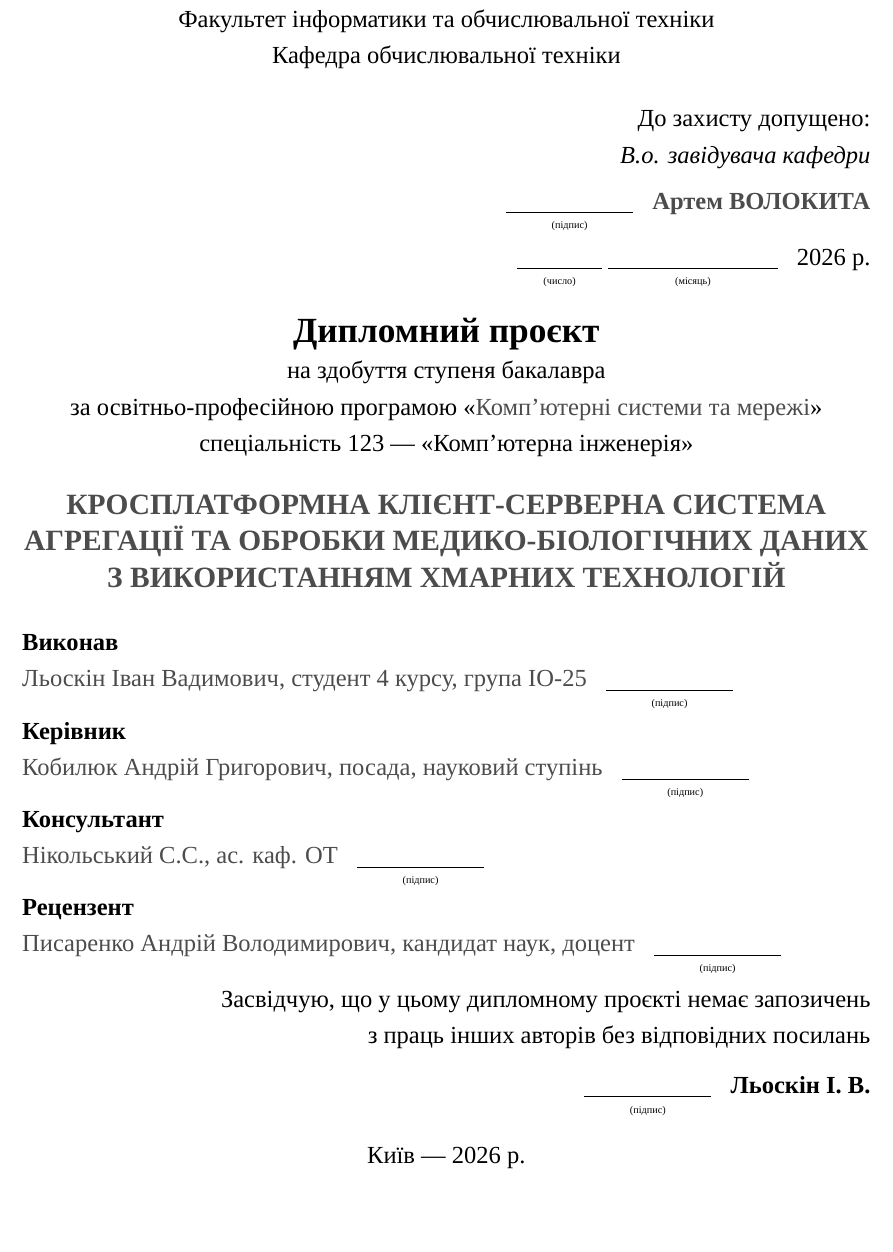
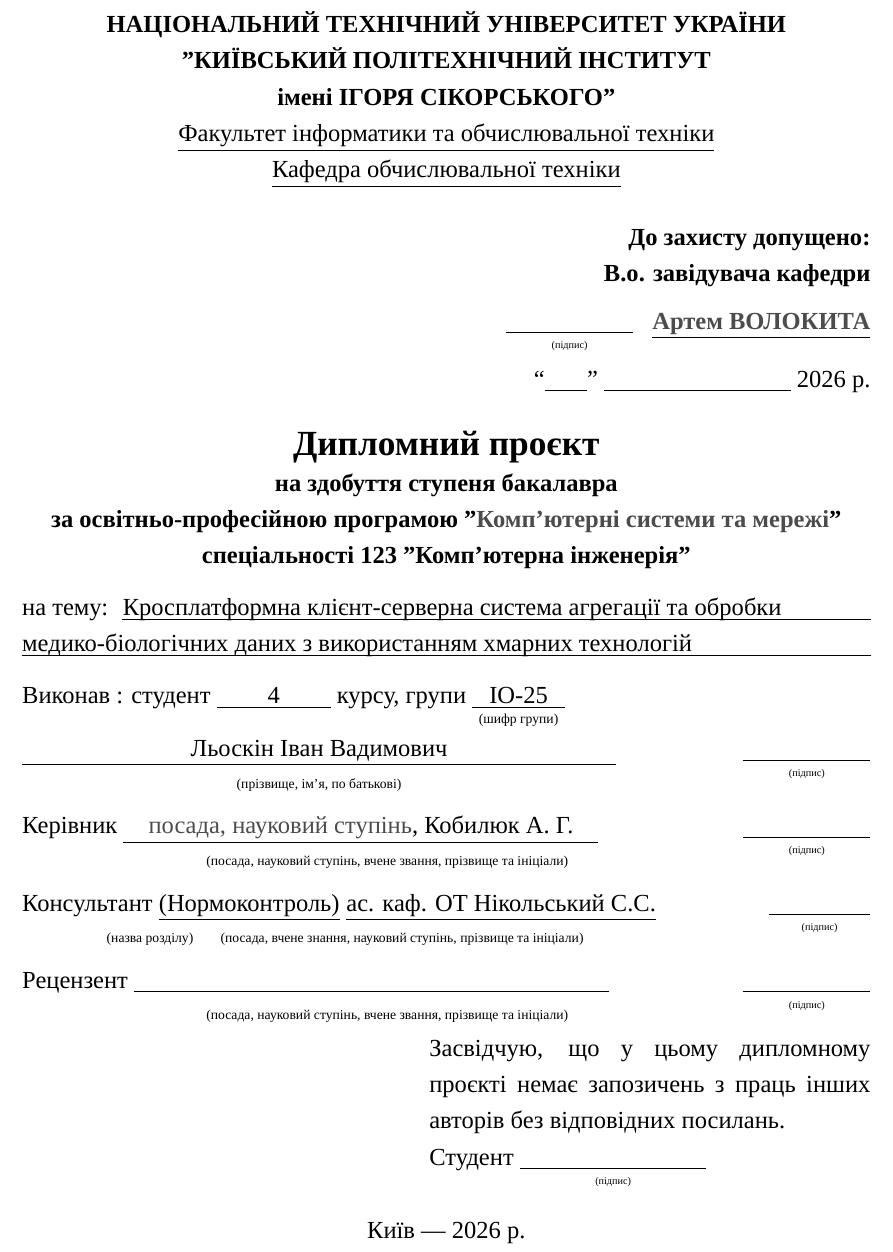
Before and after one commit to smart1smart2/baby-tracker, a LaTeX thesis (thesis/project-title.tex, which reads thesis/project/title.tex, thesis/setup/data.tex): part of page 1 of 5, cut at the place of the change, the shorter picture padded with empty space. Compiled offline with XeLaTeX; a missing font is replaced by an installed copy or a similar font.

Commit message:
Redesign title page: bold university header, underlined faculty/dept, updated approval block and people section format

```diff
--- a/thesis/project/title.tex
+++ b/thesis/project/title.tex
@@ -1,13 +1,13 @@
 % Титульный лист (ГОСТ Р 7.0.11-2001, 5.1)
 \thispagestyle{empty}%
 \begin{center}%
-\thesisOrganization
+\textbf{\MakeUppercase{\thesisOrganization}}
 
-\thesisOOrganization
+\textbf{"\MakeUppercase{Київський політехнічний інститут}\\імені \MakeUppercase{Ігоря Сікорського}"}
 
-\thesisInstitute
+\underline{\thesisInstitute}
 
-\thesisDepartment
+\underline{\thesisDepartment}
 \end{center}
 %
 \vspace{0pt plus4fill}
@@ -18,60 +18,59 @@
 %\end{flushleft}%
 
 \begin{flushright}%
-До захисту допущено:
+\textbf{До захисту допущено:}
 
-\textsl{В.о. завідувача кафедри}
+\textbf{В.о. завідувача кафедри}
 \begin{flushright}
-$\underset{\text{\tiny(підпис)}}{\underline{\hspace{0.15\textwidth}}}$ \; \textbf{\thisisHD}
+$\underset{\text{\tiny(підпис)}}{\underline{\hspace{0.15\textwidth}}}$ \; \underline{\textbf{\thisisHD}}
 \end{flushright}%
 \begin{flushright}
-$\underset{\text{\tiny(число)}}{\underline{\hspace{0.1\textwidth}}}$ $\underset{\text{\tiny(місяць)}} {\underline{\hspace{0.2\textwidth}}}$ \; \text{\the\year\ р.}
+\text{``}\underline{\hspace{0.05\textwidth}}\text{''}~\underline{\hspace{0.22\textwidth}}~\the\year\ р.
 \end{flushright}%
 \end{flushright}%
 %
 \vspace{0pt plus4fill}
 \begin{center}
-\textbf {\Large{Дипломний проєкт}}
+\textbf{\Large{Дипломний проєкт}}
 
-на здобуття ступеня бакалавра
+\textbf{на здобуття ступеня бакалавра}
 
-за освітньо-професійною програмою <<\thesisOsvitnyaPrograma>>
-
-спеціальність \thesisSpecialtyNumber~---
-<<\thesisSpecialtyTitle>>
+\textbf{за освітньо-професійною програмою "\thesisOsvitnyaPrograma" спеціальності \thesisSpecialtyNumber\ "\thesisSpecialtyTitle"}
 \end{center}
 
 \vspace{0pt plus1fill}
-\begin{center}%
-\todo{\textbf {\large \MakeUppercase{\thesisTitle}}}
+\noindent на тему:\hspace{3mm}\uline{Кросплатформна клієнт-серверна система агрегації та обробки\hspace*{\fill}}\\
+\uline{\strut медико-біологічних даних з використанням хмарних технологій\hspace*{\fill}}
 
-\end{center}%
-%
 \vspace{0pt plus5fill} %Число перед fill = кратність відносно деякої відстані fill, шматками якої заповнені порожні місця
 \begin{flushleft}%
 
-\textbf{\theWordDone} \\
-\todo{\thesisAuthor,\ \theStudent\ \theSYear\ курсу, група \theGroup} \; $\underset{\text{\tiny(підпис)}}{\underline{\hspace{0.15\textwidth}}}$
+\theWordDone\ : \theStudent\ $\underset{\phantom{\text{\scriptsize(шифр групи)}}}{\underline{\hspace{0.06\textwidth}\text{\theSYear}\hspace{0.06\textwidth}}}$ курсу, групи $\underset{\text{\scriptsize(шифр групи)}}{\underline{\hspace{0.02\textwidth}\text{\theGroup}\hspace{0.02\textwidth}}}$
 
 \vspace{2mm}
-\textbf{Керівник}\\
-\todo{\supervisorFio,\ \supervisorRegalia} \; $\underset{\text{\tiny(підпис)}}{\underline{\hspace{0.15\textwidth}}}$
+\noindent\underline{\makebox[0.70\linewidth][c]{\thesisAuthor}} \hfill $\underset{\text{\tiny(підпис)}}{\underline{\hspace{0.15\textwidth}}}$\\[-1mm]
+\makebox[0.70\linewidth][c]{\scriptsize(прізвище, ім'я, по батькові)}
 
 \vspace{2mm}
-\textbf{Консультант}\\
-\todo{\consultantFio,\  \consultantRegalia} \; $\underset{\text{\tiny(підпис)}}{\underline{\hspace{0.15\textwidth}}}$
+\noindent Керівник \underline{\makebox[0.56\linewidth][c]{\supervisorRegalia,\ \supervisorInitials}} \hfill $\underset{\text{\tiny(підпис)}}{\underline{\hspace{0.15\textwidth}}}$\\[-1mm]
+\hspace*{5.2em}\makebox[0.56\linewidth][c]{\scriptsize(посада, науковий ступінь, вчене звання, прізвище та ініціали)}
 
 \vspace{2mm}
-\textbf{Рецензент}\\
-\todo{\visorFio,\  \visorRegalia} \; $\underset{\text{\tiny(підпис)}}{\underline{\hspace{0.15\textwidth}}}$
+\noindent Консультант \underline{(\consultantPart)}\;\underline{\consultantRegalia\ \consultantFio} \hfill $\underset{\text{\tiny(підпис)}}{\underline{\hspace{0.12\textwidth}}}$\\[-1mm]
+{\scriptsize\hspace{6.2em}(назва розділу)\hspace{2em}(посада, вчене знання, науковий ступінь, прізвище та ініціали)}
+
+\vspace{2mm}
+\noindent Рецензент \underline{\makebox[0.56\linewidth][c]{}} \hfill $\underset{\text{\tiny(підпис)}}{\underline{\hspace{0.15\textwidth}}}$\\[-1mm]
+\hspace*{5.2em}\makebox[0.56\linewidth][c]{\scriptsize(посада, науковий ступінь, вчене звання, прізвище та ініціали)}
+
 \end{flushleft}%
 
 \begin{flushright}
-Засвідчую, що у цьому дипломному проєкті немає запозичень \\ з праць інших авторів без відповідних посилань
+\parbox{0.52\textwidth}{%
+Засвідчую, що у цьому дипломному проєкті немає запозичень з праць інших авторів без відповідних посилань.
 
-\begin{flushright}
-$\underset{\text{\tiny(підпис)}}{\underline{\hspace{0.15\textwidth}}}$ \; \textbf{\thesisAuthorInitials}
-\end{flushright}%
+\noindent Студент $\underset{\text{\tiny(підпис)}}{\underline{\hspace{0.22\textwidth}}}$
+}
 \end{flushright}
 
 \vspace{0pt plus5fill} %Число перед fill = кратність відносно деякої відстані fill, шматками якої заповнені порожні місця
--- a/thesis/setup/data.tex
+++ b/thesis/setup/data.tex
@@ -43,7 +43,7 @@
 \newcommand{\thesisOrganization}       % Назва навчального закладу
 {Національний технічний університет України}
 \newcommand{\thesisOOrganization}
-{«Київський політехнічний інститут імені Ігоря Сікорського»}
+{"Київський політехнічний інститут імені Ігоря Сікорського"}
 
 \newcommand{\thesisInstitute}           % Факультет
 {Факультет інформатики та обчислювальної техніки}
```
Also changed, not shown: thesis/thesis.pdf, 3 other files.
